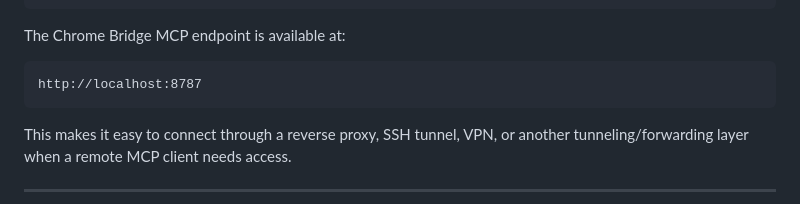
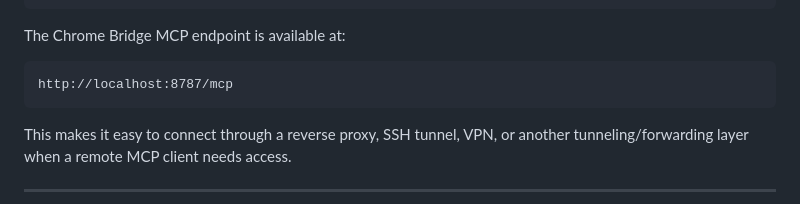
Before and after one commit to sh7vansh/chrome-bridge, a Markdown page: README.md, the part around the change. GitHub-like rendering.

Commit message:
Change MCP endpoint URL in README
Updated MCP endpoint URL for clarity.

````diff
--- a/README.md
+++ b/README.md
@@ -174,7 +174,7 @@ uvx --with "mcp<2.0.0" mcp-proxy --host 0.0.0.0 --port 8787 uvx antigravity-chro
 The Chrome Bridge MCP endpoint is available at:
 
 ```text
-http://localhost:8787
+http://localhost:8787/mcp
 ```
 
 This makes it easy to connect through a reverse proxy, SSH tunnel, VPN, or
````
